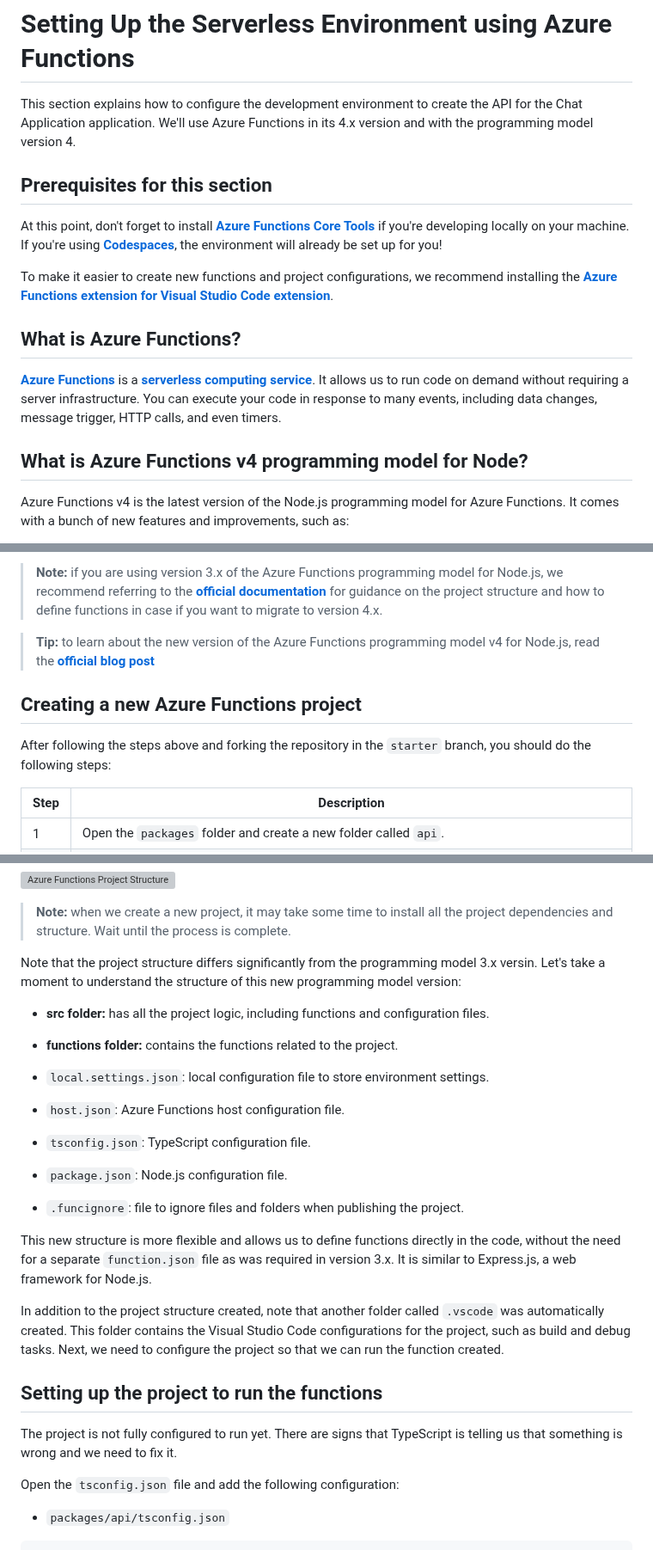
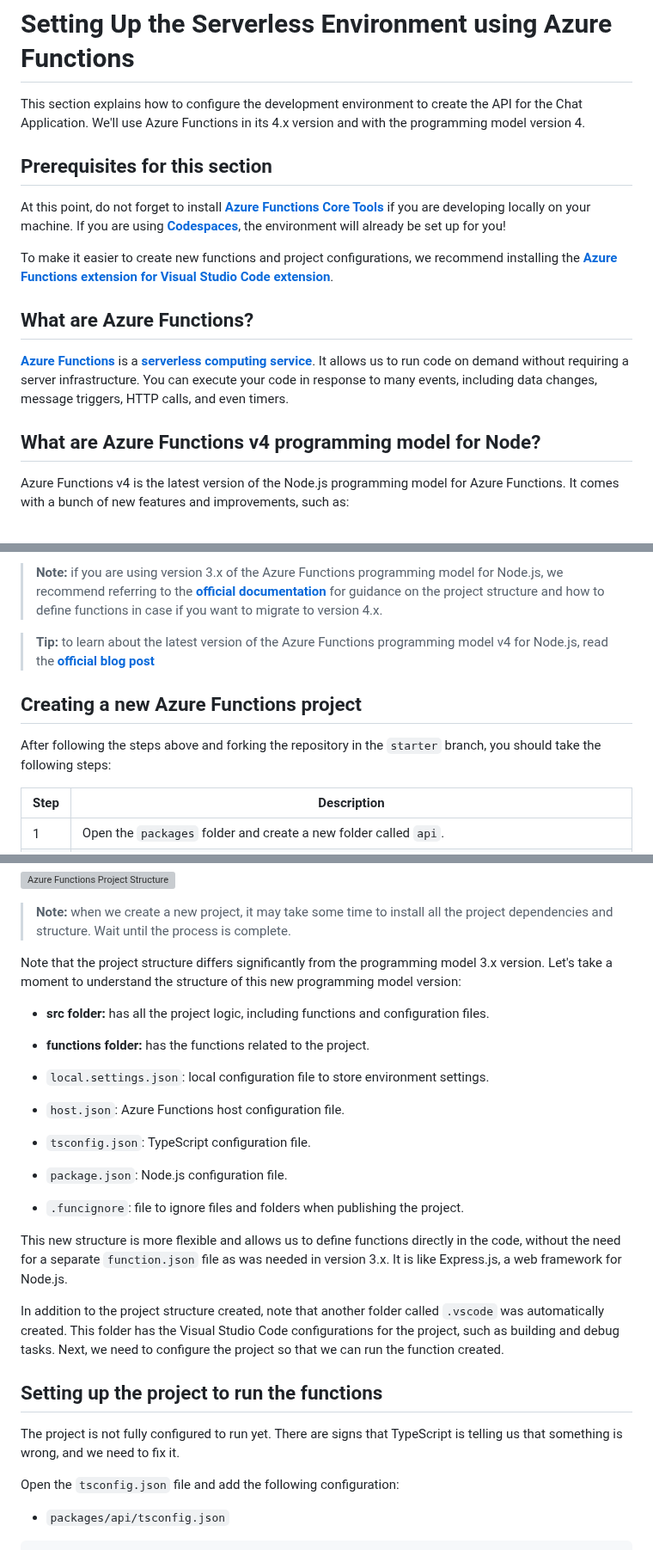
Before and after one commit to Azure-Samples/serverless-chat-langchainjs, a Markdown page: docs/tutorial/02-setting-up-azure-functions.md, 3 parts joined by grey strips. Shown at 86% size. GitHub-like rendering; grey boxes are pictures that could not be loaded.

Commit message:
fix: typos for clarity

```diff
--- a/docs/tutorial/02-setting-up-azure-functions.md
+++ b/docs/tutorial/02-setting-up-azure-functions.md
@@ -1,18 +1,18 @@
 # Setting Up the Serverless Environment using Azure Functions
 
-This section explains how to configure the development environment to create the API for the Chat Application application. We'll use Azure Functions in its 4.x version and with the programming model version 4.
+This section explains how to configure the development environment to create the API for the Chat Application. We'll use Azure Functions in its 4.x version and with the programming model version 4.
 
 ## Prerequisites for this section
 
-At this point, don't forget to install **[Azure Functions Core Tools](https://docs.microsoft.com/azure/azure-functions/functions-run-local?tabs=windows%2Ccsharp%2Cbash)** if you're developing locally on your machine. If you're using **[Codespaces](https://github.com/features/codespaces)**, the environment will already be set up for you!
+At this point, do not forget to install **[Azure Functions Core Tools](https://docs.microsoft.com/azure/azure-functions/functions-run-local?tabs=windows%2Ccsharp%2Cbash)** if you are developing locally on your machine. If you are using **[Codespaces](https://github.com/features/codespaces)**, the environment will already be set up for you!
 
 To make it easier to create new functions and project configurations, we recommend installing the **[Azure Functions extension for Visual Studio Code extension](https://marketplace.visualstudio.com/items?itemName=ms-azuretools.vscode-azurefunctions)**.
 
-## What is Azure Functions?
+## What are Azure Functions?
 
-**[Azure Functions](https://learn.microsoft.com/azure/azure-functions/functions-overview?pivots=programming-language-javascript)** is a **[serverless computing service](https://azure.microsoft.com/resources/cloud-computing-dictionary/what-is-serverless-computing)**. It allows us to run code on demand without requiring a server infrastructure. You can execute your code in response to many events, including data changes, message trigger, HTTP calls, and even timers.
+**[Azure Functions](https://learn.microsoft.com/azure/azure-functions/functions-overview?pivots=programming-language-javascript)** is a **[serverless computing service](https://azure.microsoft.com/resources/cloud-computing-dictionary/what-is-serverless-computing)**. It allows us to run code on demand without requiring a server infrastructure. You can execute your code in response to many events, including data changes, message triggers, HTTP calls, and even timers.
 
-## What is Azure Functions v4 programming model for Node?
+## What are Azure Functions v4 programming model for Node?
 
 Azure Functions v4 is the latest version of the Node.js programming model for Azure Functions. It comes with a bunch of new features and improvements, such as:
 
@@ -25,11 +25,11 @@ Azure Functions v4 is the latest version of the Node.js programming model for Az
 
 > **Note:** if you are using version 3.x of the Azure Functions programming model for Node.js, we recommend referring to the **[official documentation](https://learn.microsoft.com/en-us/azure/azure-functions/functions-node-upgrade-v4?tabs=v4&pivots=programming-language-typescript)** for guidance on the project structure and how to define functions in case if you want to migrate to version 4.x.
 
-> **Tip:** to learn about the new version of the Azure Functions programming model v4 for Node.js, read the **[official blog post](https://techcommunity.microsoft.com/t5/apps-on-azure-blog/azure-functions-node-js-v4-programming-model-is-generally/ba-p/3929217)**
+> **Tip:** to learn about the latest version of the Azure Functions programming model v4 for Node.js, read the **[official blog post](https://techcommunity.microsoft.com/t5/apps-on-azure-blog/azure-functions-node-js-v4-programming-model-is-generally/ba-p/3929217)**
 
 ## Creating a new Azure Functions project
 
-After following the steps above and forking the repository in the `starter` branch, you should do the following steps:
+After following the steps above and forking the repository in the `starter` branch, you should take the following steps:
 
 | Step | Description                                                                                                                                                                                     |
 | ---- | ----------------------------------------------------------------------------------------------------------------------------------------------------------------------------------------------- |
@@ -47,10 +47,10 @@ After creating the project, you will see a similar folder and file structure:
 
 > **Note:** when we create a new project, it may take some time to install all the project dependencies and structure. Wait until the process is complete.
 
-Note that the project structure differs significantly from the programming model 3.x versin. Let's take a moment to understand the structure of this new programming model version:
+Note that the project structure differs significantly from the programming model 3.x version. Let's take a moment to understand the structure of this new programming model version:
 
 - **src folder:** has all the project logic, including functions and configuration files.
-- **functions folder:** contains the functions related to the project.
+- **functions folder:** has the functions related to the project.
 
 - `local.settings.json`: local configuration file to store environment settings.
 - `host.json`: Azure Functions host configuration file.
@@ -58,13 +58,13 @@ Note that the project structure differs significantly from the programming model
 - `package.json`: Node.js configuration file.
 - `.funcignore`: file to ignore files and folders when publishing the project.
 
-This new structure is more flexible and allows us to define functions directly in the code, without the need for a separate `function.json` file as was required in version 3.x. It is similar to Express.js, a web framework for Node.js.
+This new structure is more flexible and allows us to define functions directly in the code, without the need for a separate `function.json` file as was needed in version 3.x. It is like Express.js, a web framework for Node.js.
 
-In addition to the project structure created, note that another folder called `.vscode` was automatically created. This folder contains the Visual Studio Code configurations for the project, such as build and debug tasks. Next, we need to configure the project so that we can run the function created.
+In addition to the project structure created, note that another folder called `.vscode` was automatically created. This folder has the Visual Studio Code configurations for the project, such as building and debug tasks. Next, we need to configure the project so that we can run the function created.
 
 ## Setting up the project to run the functions
 
-The project is not fully configured to run yet. There are signs that TypeScript is telling us that something is wrong and we need to fix it.
+The project is not fully configured to run yet. There are signs that TypeScript is telling us that something is wrong, and we need to fix it.
 
 Open the `tsconfig.json` file and add the following configuration:
 
```
Also changed, not shown: other parts of docs/tutorial/02-setting-up-azure-functions.md (+6 -6 lines).
